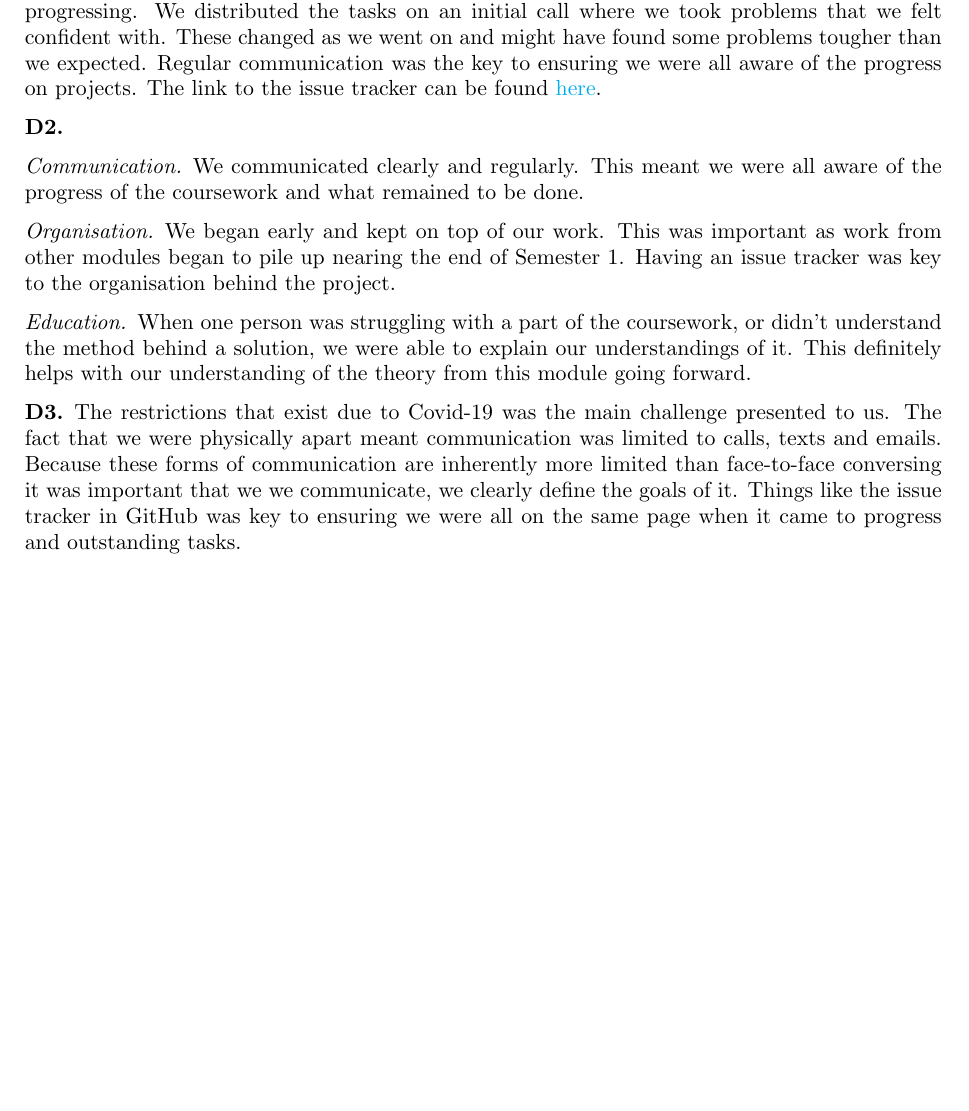
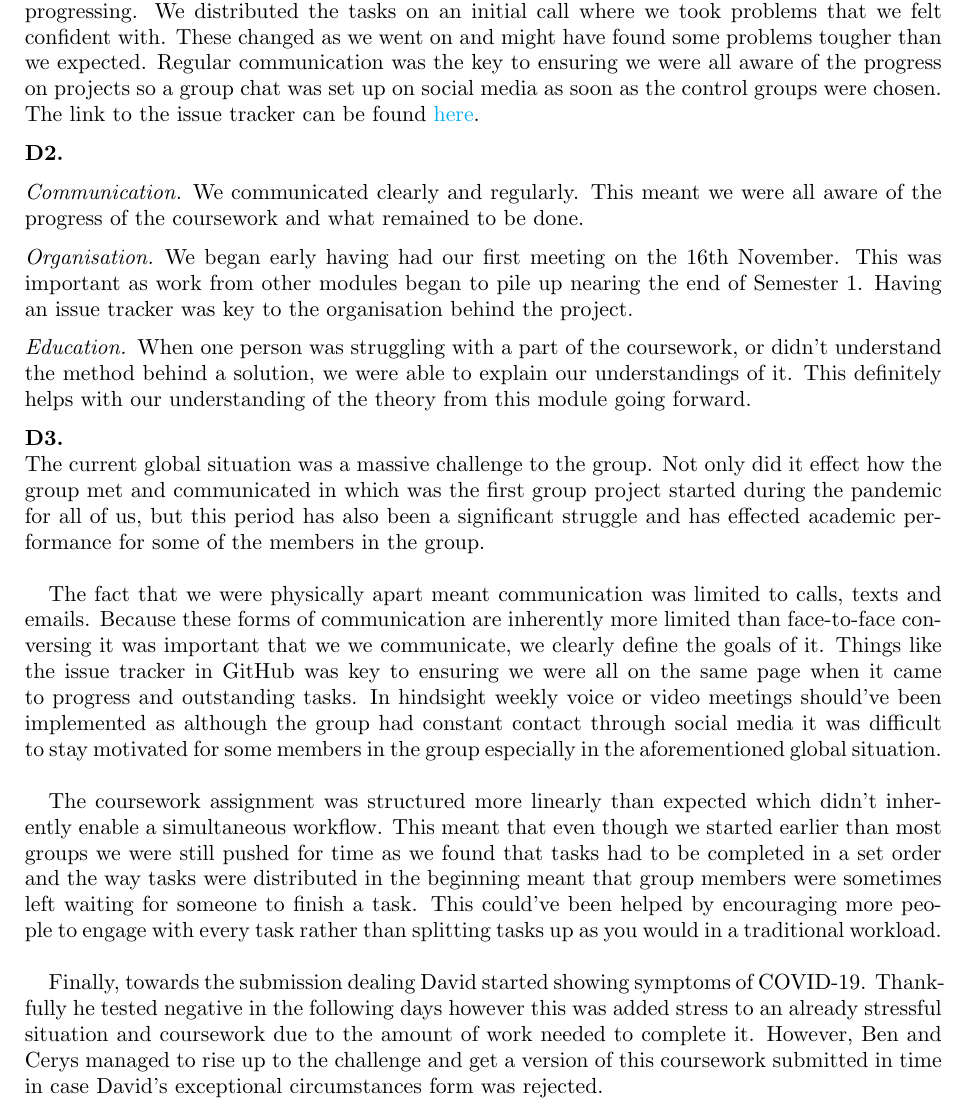
Before and after one commit to dlim04/ELE2024-Control-Coursework, a LaTeX paper (Report/main.tex, which reads Report/Part D/D1.tex, Report/Part D/D2.tex, Report/Part D/D3.tex): part of page 10 of 10, cut so that both start at the same text, the shorter picture padded with empty space. Compiled offline with pdfLaTeX.

Commit message:
Added more specific detail to Part D and highlighted some of the challenges faced by the group

```diff
--- a/Report/Part D/D1.tex
+++ b/Report/Part D/D1.tex
@@ -1,2 +1,3 @@
 \subsection*{D1}
-    We used a GitHub repository to collaborate, sometimes with writing code but mainly with the writing of the report. We used the git issue tracker to keep track of the tasks. This issue tracker was critical as it allowed us to see how the tasks were assigned and how those tasks were progressing. We distributed the tasks on an initial call where we took problems that we felt confident with. These changed as we went on and might have found some problems tougher than we expected. Regular communication was the key to ensuring we were all aware of the progress on projects. The link to the issue tracker can be found  \href{https://github.com/drlim2u/ELE2024-Control-Coursework/issues}{here}.
+    \hfill \break
+    We used a GitHub repository to collaborate, sometimes with writing code but mainly with the writing of the report. We used the git issue tracker to keep track of the tasks. This issue tracker was critical as it allowed us to see how the tasks were assigned and how those tasks were progressing. We distributed the tasks on an initial call where we took problems that we felt confident with. These changed as we went on and might have found some problems tougher than we expected. Regular communication was the key to ensuring we were all aware of the progress on projects so a group chat was set up on social media as soon as the control groups were chosen. The link to the issue tracker can be found  \href{https://github.com/drlim2u/ELE2024-Control-Coursework/issues}{here}.
--- a/Report/Part D/D2.tex
+++ b/Report/Part D/D2.tex
@@ -1,4 +1,4 @@
 \subsection*{D2}
     \subsubsection*{Communication} We communicated clearly and regularly. This meant we were all aware of the progress of the coursework and what remained to be done.
-    \subsubsection*{Organisation} We began early and kept on top of our work. This was important as work from other modules began to pile up nearing the end of Semester 1. Having an issue tracker was key to the organisation behind the project.
+    \subsubsection*{Organisation} We began early having had our first meeting on the 16th November. This was important as work from other modules began to pile up nearing the end of Semester 1. Having an issue tracker was key to the organisation behind the project.
     \subsubsection*{Education} When one person was struggling with a part of the coursework, or didn't understand the method behind a solution, we were able to explain our understandings of it. This definitely helps with our understanding of the theory from this module going forward.
--- a/Report/Part D/D3.tex
+++ b/Report/Part D/D3.tex
@@ -1,2 +1,9 @@
 \subsection*{D3}
-    The restrictions that exist due to Covid-19 was the main challenge presented to us. The fact that we were physically apart meant communication was limited to calls, texts and emails. Because these forms of communication are inherently more limited than face-to-face conversing it was important that we we communicate, we clearly define the goals of it. Things like the issue tracker in GitHub was key to ensuring we were all on the same page when it came to progress and outstanding tasks.
+    \hfill \break
+    The current global situation was a massive challenge to the group. Not only did it effect how the group met and communicated in which was the first group project started during the pandemic for all of us, but this period has also been a significant struggle and has effected academic performance for some of the members in the group.\\
+
+    The fact that we were physically apart meant communication was limited to calls, texts and emails. Because these forms of communication are inherently more limited than face-to-face conversing it was important that we we communicate, we clearly define the goals of it. Things like the issue tracker in GitHub was key to ensuring we were all on the same page when it came to progress and outstanding tasks. In hindsight weekly voice or video meetings should've been implemented as although the group had constant contact through social media it was difficult to stay motivated for some members in the group especially in the aforementioned global situation.\\
+
+    The coursework assignment was structured more linearly than expected which didn't inherently enable a simultaneous workflow. This meant that even though we started earlier than most groups we were still pushed for time as we found that tasks had to be completed in a set order and the way tasks were distributed in the beginning meant that group members were sometimes left waiting for someone to finish a task. This could've been helped by encouraging more people to engage with every task rather than splitting tasks up as you would in a traditional workload.\\
+
+    Finally, towards the submission dealing David started showing symptoms of COVID-19. Thankfully he tested negative in the following days however this was added stress to an already stressful situation and coursework due to the amount of work needed to complete it. However, Ben and Cerys managed to rise up to the challenge and get a version of this coursework submitted in time in case David's exceptional circumstances form was rejected.
```
